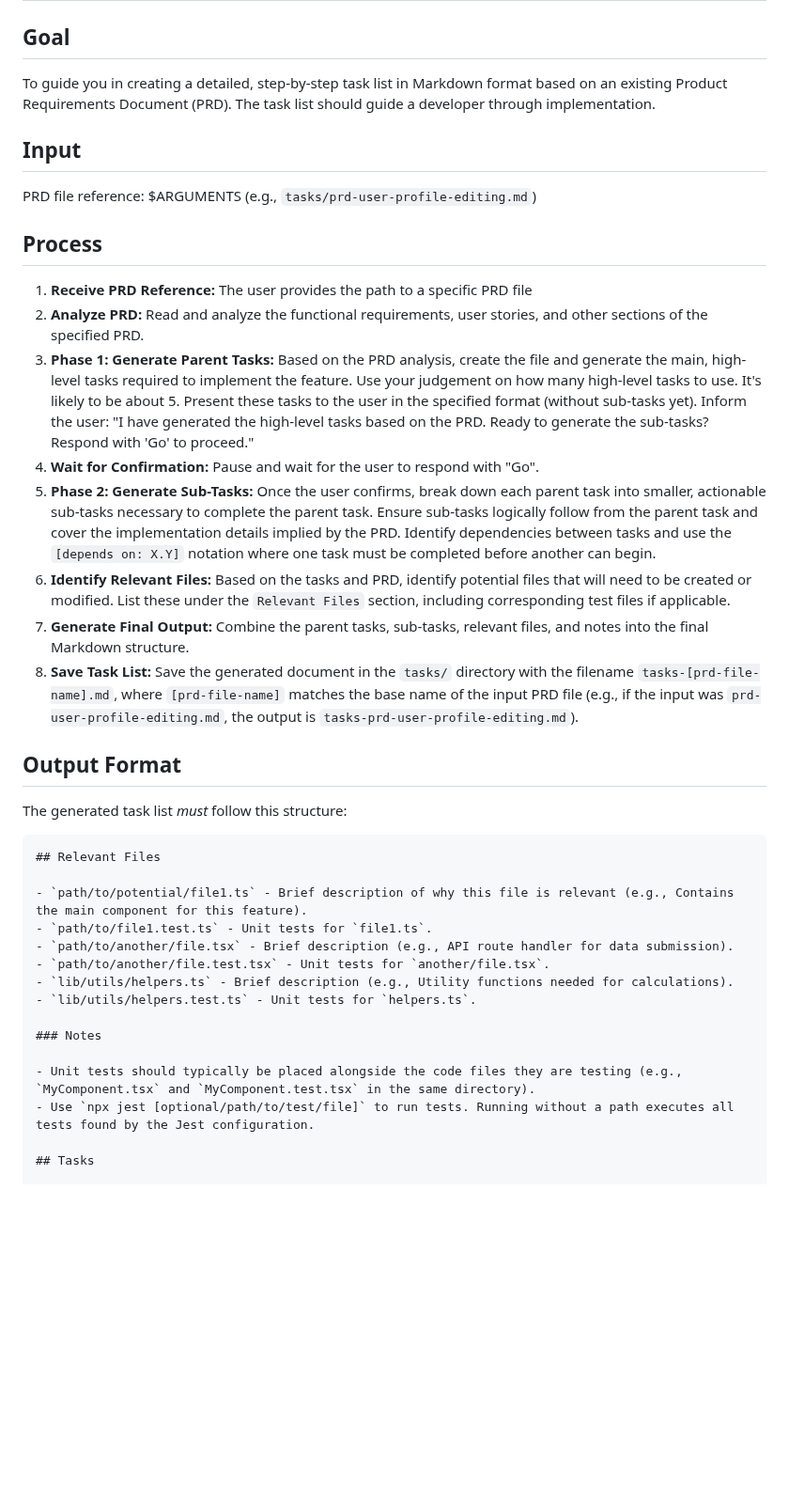
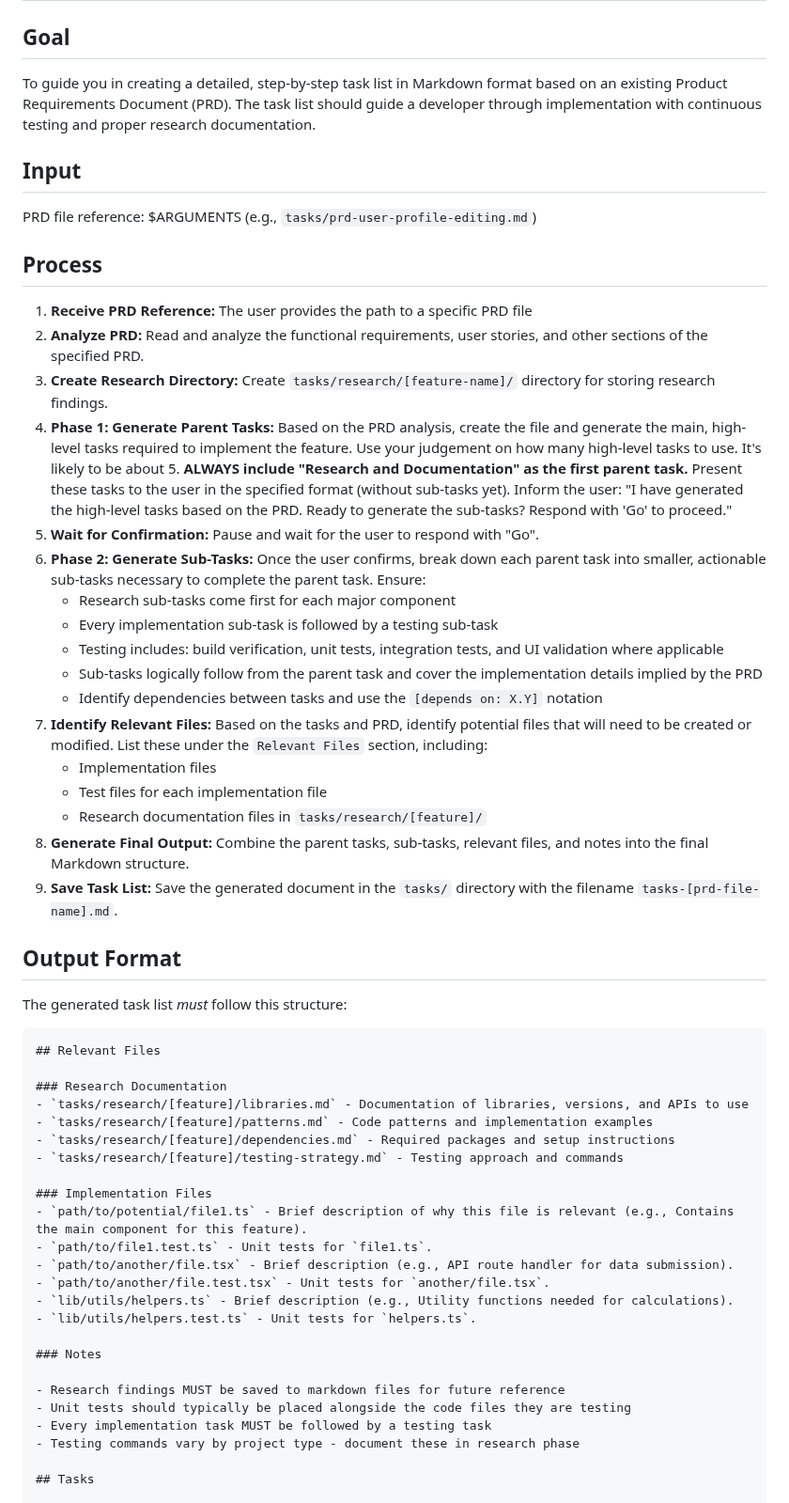
Before and after one commit to niekcandaele/claude-helpers, a Markdown page: commands/generate-tasks.md, the part around one of its changes. Shown at 94% size. GitHub-like rendering; blank space fills up the shorter version.

````diff
--- a/commands/generate-tasks.md
+++ b/commands/generate-tasks.md
@@ -2,7 +2,7 @@
 
 ## Goal
 
-To guide you in creating a detailed, step-by-step task list in Markdown format based on an existing Product Requirements Document (PRD). The task list should guide a developer through implementation.
+To guide you in creating a detailed, step-by-step task list in Markdown format based on an existing Product Requirements Document (PRD). The task list should guide a developer through implementation with continuous testing and proper research documentation.
 
 ## Input
 
@@ -12,12 +12,21 @@ PRD file reference: $ARGUMENTS (e.g., `tasks/prd-user-profile-editing.md`)
 
 1. **Receive PRD Reference:** The user provides the path to a specific PRD file
 2. **Analyze PRD:** Read and analyze the functional requirements, user stories, and other sections of the specified PRD.
-3. **Phase 1: Generate Parent Tasks:** Based on the PRD analysis, create the file and generate the main, high-level tasks required to implement the feature. Use your judgement on how many high-level tasks to use. It's likely to be about 5. Present these tasks to the user in the specified format (without sub-tasks yet). Inform the user: "I have generated the high-level tasks based on the PRD. Ready to generate the sub-tasks? Respond with 'Go' to proceed."
-4. **Wait for Confirmation:** Pause and wait for the user to respond with "Go".
-5. **Phase 2: Generate Sub-Tasks:** Once the user confirms, break down each parent task into smaller, actionable sub-tasks necessary to complete the parent task. Ensure sub-tasks logically follow from the parent task and cover the implementation details implied by the PRD. Identify dependencies between tasks and use the `[depends on: X.Y]` notation where one task must be completed before another can begin.
-6. **Identify Relevant Files:** Based on the tasks and PRD, identify potential files that will need to be created or modified. List these under the `Relevant Files` section, including corresponding test files if applicable.
-7. **Generate Final Output:** Combine the parent tasks, sub-tasks, relevant files, and notes into the final Markdown structure.
-8. **Save Task List:** Save the generated document in the `tasks/` directory with the filename `tasks-[prd-file-name].md`, where `[prd-file-name]` matches the base name of the input PRD file (e.g., if the input was `prd-user-profile-editing.md`, the output is `tasks-prd-user-profile-editing.md`).
+3. **Create Research Directory:** Create `tasks/research/[feature-name]/` directory for storing research findings.
+4. **Phase 1: Generate Parent Tasks:** Based on the PRD analysis, create the file and generate the main, high-level tasks required to implement the feature. Use your judgement on how many high-level tasks to use. It's likely to be about 5. **ALWAYS include "Research and Documentation" as the first parent task.** Present these tasks to the user in the specified format (without sub-tasks yet). Inform the user: "I have generated the high-level tasks based on the PRD. Ready to generate the sub-tasks? Respond with 'Go' to proceed."
+5. **Wait for Confirmation:** Pause and wait for the user to respond with "Go".
+6. **Phase 2: Generate Sub-Tasks:** Once the user confirms, break down each parent task into smaller, actionable sub-tasks necessary to complete the parent task. Ensure:
+   - Research sub-tasks come first for each major component
+   - Every implementation sub-task is followed by a testing sub-task
+   - Testing includes: build verification, unit tests, integration tests, and UI validation where applicable
+   - Sub-tasks logically follow from the parent task and cover the implementation details implied by the PRD
+   - Identify dependencies between tasks and use the `[depends on: X.Y]` notation
+7. **Identify Relevant Files:** Based on the tasks and PRD, identify potential files that will need to be created or modified. List these under the `Relevant Files` section, including:
+   - Implementation files
+   - Test files for each implementation file
+   - Research documentation files in `tasks/research/[feature]/`
+8. **Generate Final Output:** Combine the parent tasks, sub-tasks, relevant files, and notes into the final Markdown structure.
+9. **Save Task List:** Save the generated document in the `tasks/` directory with the filename `tasks-[prd-file-name].md`.
 
 ## Output Format
 
@@ -26,6 +35,13 @@ The generated task list _must_ follow this structure:
 ```markdown
 ## Relevant Files
 
+### Research Documentation
+- `tasks/research/[feature]/libraries.md` - Documentation of libraries, versions, and APIs to use
+- `tasks/research/[feature]/patterns.md` - Code patterns and implementation examples
+- `tasks/research/[feature]/dependencies.md` - Required packages and setup instructions
+- `tasks/research/[feature]/testing-strategy.md` - Testing approach and commands
+
+### Implementation Files
 - `path/to/potential/file1.ts` - Brief description of why this file is relevant (e.g., Contains the main component for this feature).
 - `path/to/file1.test.ts` - Unit tests for `file1.ts`.
 - `path/to/another/file.tsx` - Brief description (e.g., API route handler for data submission).
@@ -35,8 +51,10 @@ The generated task list _must_ follow this structure:
 
 ### Notes
 
-- Unit tests should typically be placed alongside the code files they are testing (e.g., `MyComponent.tsx` and `MyComponent.test.tsx` in the same directory).
-- Use `npx jest [optional/path/to/test/file]` to run tests. Running without a path executes all tests found by the Jest configuration.
+- Research findings MUST be saved to markdown files for future reference
+- Unit tests should typically be placed alongside the code files they are testing
+- Every implementation task MUST be followed by a testing task
+- Testing commands vary by project type - document these in research phase
 
 ## Tasks
 
````
Also changed, not shown: other parts of commands/generate-tasks.md (+40 -13 lines), README.md (added, +134 -0 lines), commands/process-tasks.md (+101 -37 lines).
